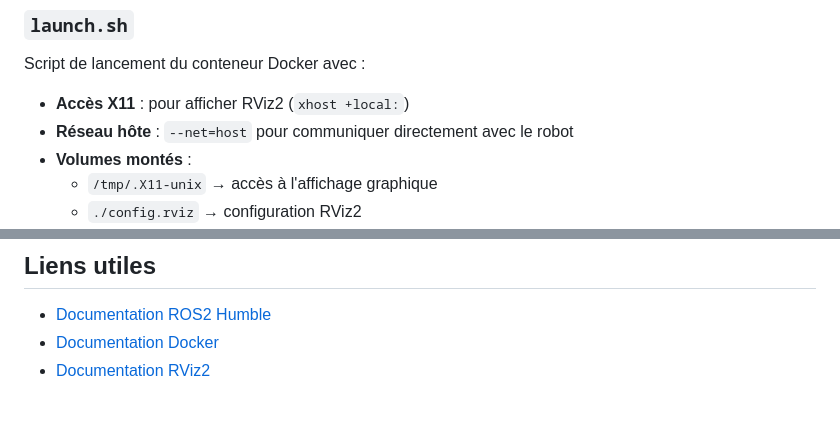
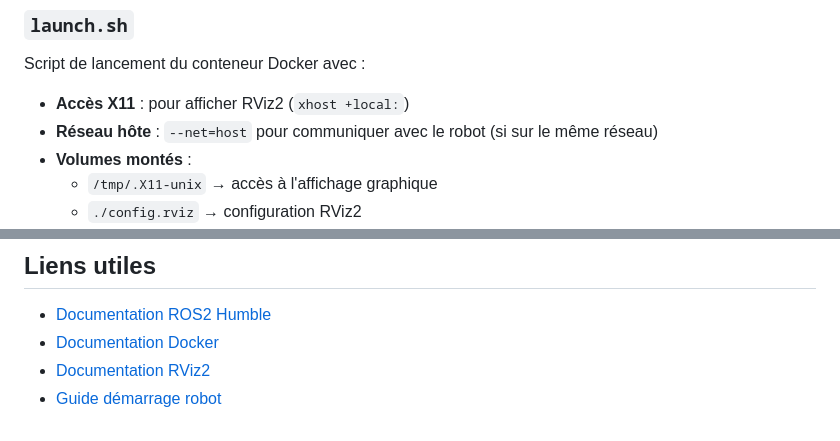
Before and after one commit to Hexa-Da/ANDRA_2025_2026, a Markdown page: ros-docker/README.md, 2 parts joined by grey strips. GitHub-like rendering.

```diff
--- a/ros-docker/README.md
+++ b/ros-docker/README.md
@@ -34,7 +49,7 @@ Crée une image Docker complète avec :
 ### `launch.sh`
 Script de lancement du conteneur Docker avec :
 - **Accès X11** : pour afficher RViz2 (`xhost +local:`)
-- **Réseau hôte** : `--net=host` pour communiquer directement avec le robot
+- **Réseau hôte** : `--net=host` pour communiquer avec le robot (si sur le même réseau)
 - **Volumes montés** :
   - `/tmp/.X11-unix` → accès à l'affichage graphique
   - `./config.rviz` → configuration RViz2
@@ -135,3 +162,4 @@ RViz (Robot Visualization) est l'outil de visualisation 3D de ROS2 qui permet de
 - [Documentation ROS2 Humble](https://docs.ros.org/en/humble/)
 - [Documentation Docker](https://docs.docker.com/)
 - [Documentation RViz2](https://github.com/ros2/rviz)
+- [Guide démarrage robot](../DEMARRAGE_ROBOT.md)
```
Also changed, not shown: other parts of ros-docker/README.md (+30 -3 lines).
